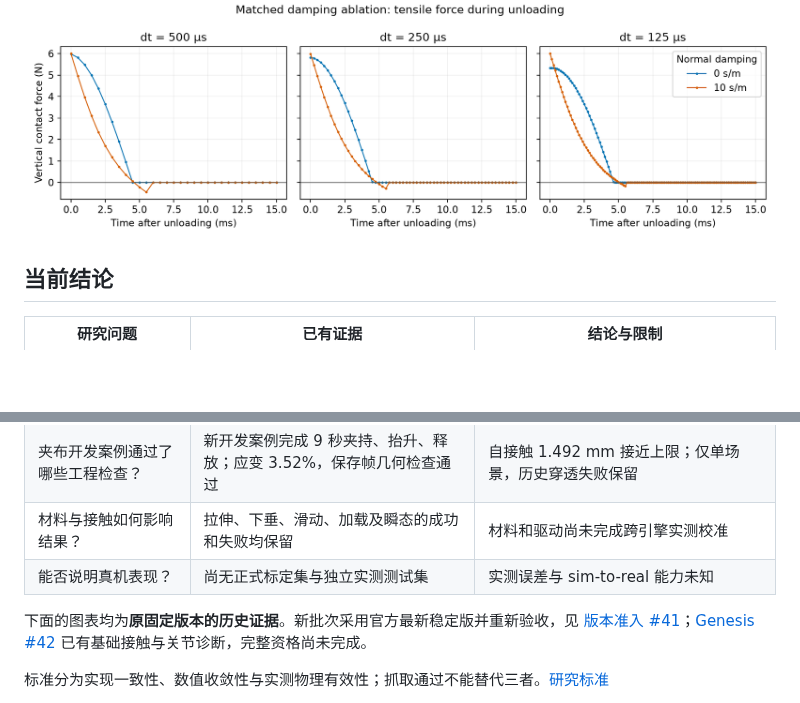
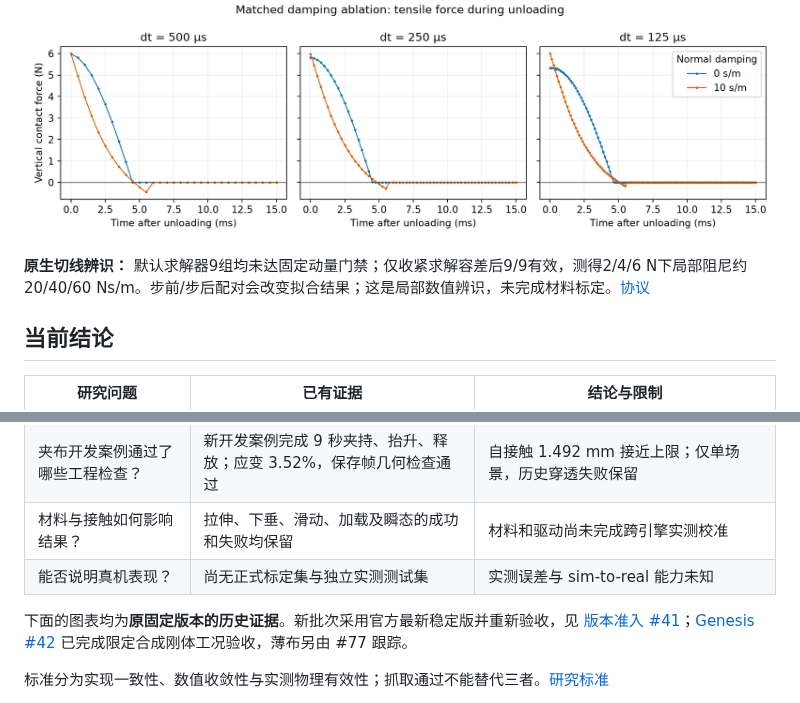
Before and after one commit to huangkiki/Dexlab, a Markdown page: README.md, 2 parts joined by grey strips. Drawn GitHub-style; blank space fills up the shorter version.

```diff
--- a/README.md
+++ b/README.md
@@ -68,6 +68,8 @@ DexLab 基于 **UniLab** 组织刚体抓取、布料和基础接触实验，研
 
 ![卸载力配对曲线](docs/evidence/damping-ablation-v1.png)
 
+**原生切线辨识：** 默认求解器9组均未达固定动量门禁；仅收紧求解容差后9/9有效，测得2/4/6 N下局部阻尼约20/40/60 Ns/m。步前/步后配对会改变拟合结果；这是局部数值辨识，未完成材料标定。[协议](demos/contact-benchmark/TANGENT_IDENTIFICATION.zh-CN.md)
+
 ## 当前结论
 
 | 研究问题 | 已有证据 | 结论与限制 |
@@ -77,7 +79,7 @@ DexLab 基于 **UniLab** 组织刚体抓取、布料和基础接触实验，研
 | 材料与接触如何影响结果？ | 拉伸、下垂、滑动、加载及瞬态的成功和失败均保留 | 材料和驱动尚未完成跨引擎实测校准 |
 | 能否说明真机表现？ | 尚无正式标定集与独立实测测试集 | 实测误差与 sim-to-real 能力未知 |
 
-下面的图表均为**原固定版本的历史证据**。新批次采用官方最新稳定版并重新验收，见 [版本准入 #41](https://github.com/huangkiki/Dexlab/issues/41)；[Genesis #42](https://github.com/huangkiki/Dexlab/issues/42) 已有基础接触与关节诊断，完整资格尚未完成。
+下面的图表均为**原固定版本的历史证据**。新批次采用官方最新稳定版并重新验收，见 [版本准入 #41](https://github.com/huangkiki/Dexlab/issues/41)；[Genesis #42](https://github.com/huangkiki/Dexlab/issues/42) 已完成限定合成刚体工况验收，薄布另由 #77 跟踪。
 
 标准分为实现一致性、数值收敛性与实测物理有效性；抓取通过不能替代三者。[研究标准](docs/research-focus.zh-CN.md#实验用什么标准判断)
 
```
Also changed, not shown: README.en.md (+3 -1 lines), demos/contact-benchmark/TANGENT_IDENTIFICATION.md (added, +104 -0 lines), demos/contact-benchmark/TANGENT_IDENTIFICATION.zh-CN.md (added, +86 -0 lines), docs/evidence/tangent-identification-v1.png (added), 10 other files.
